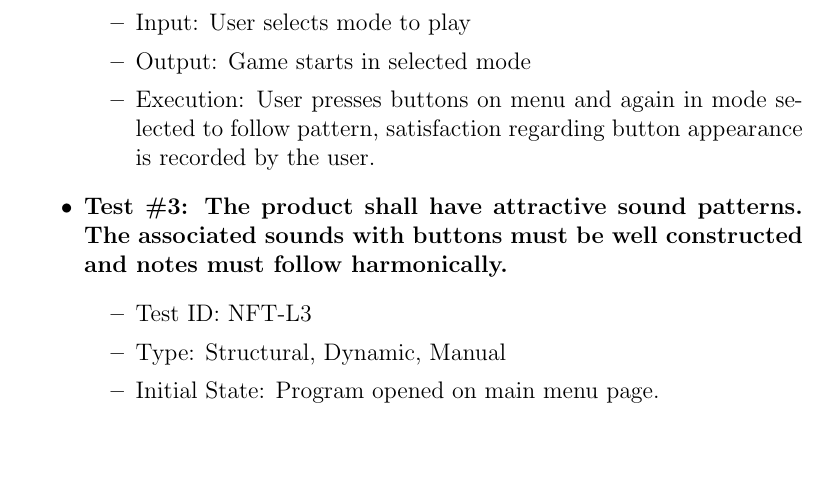
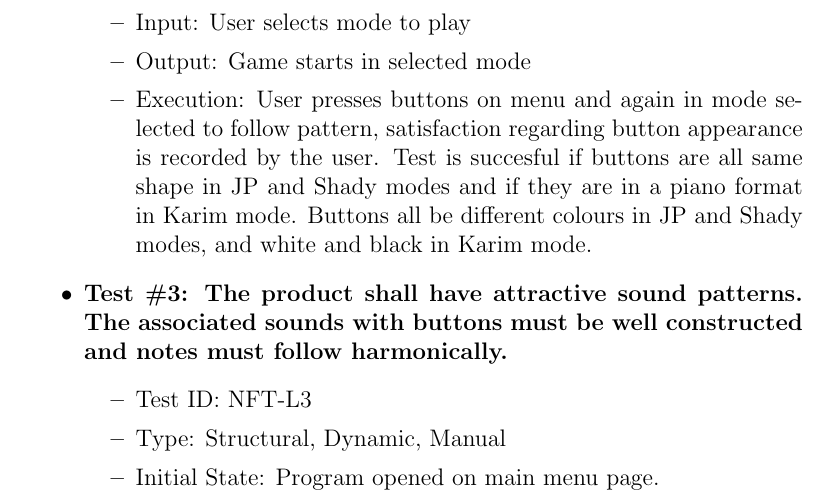
Before and after one commit to JP-Dakran/DNA_Says, a LaTeX document (Doc/TestPlan/TestPlan.tex): part of page 15 of 27, cut so that both start at the same text, the shorter picture padded with empty space. Compiled offline with pdfLaTeX.

Commit message:
Update Test 2 for Non-Functional Tests

```diff
--- a/Doc/TestPlan/TestPlan.tex
+++ b/Doc/TestPlan/TestPlan.tex
@@ -402,7 +402,7 @@ In this subsection, tests will be conducted in parallel for existing implementat
 \item Initial State: Application launched on main menu page.
 \item Input: User selects mode to play
 \item Output: Game starts in selected mode
-\item Execution: User presses buttons on menu and again in mode selected to follow pattern, satisfaction regarding button appearance is recorded by the user.
+\item Execution: User presses buttons on menu and again in mode selected to follow pattern, satisfaction regarding button appearance is recorded by the user. Test is succesful if buttons are all same shape in JP and Shady modes and if they are in a piano format in Karim mode. Buttons all be different colours in JP and Shady modes, and white and black in Karim mode.
 \end{itemize}
 
 \item \textbf{Test \#3: The product shall have attractive sound patterns. The associated sounds with buttons must be well constructed and notes must follow harmonically.}
```
